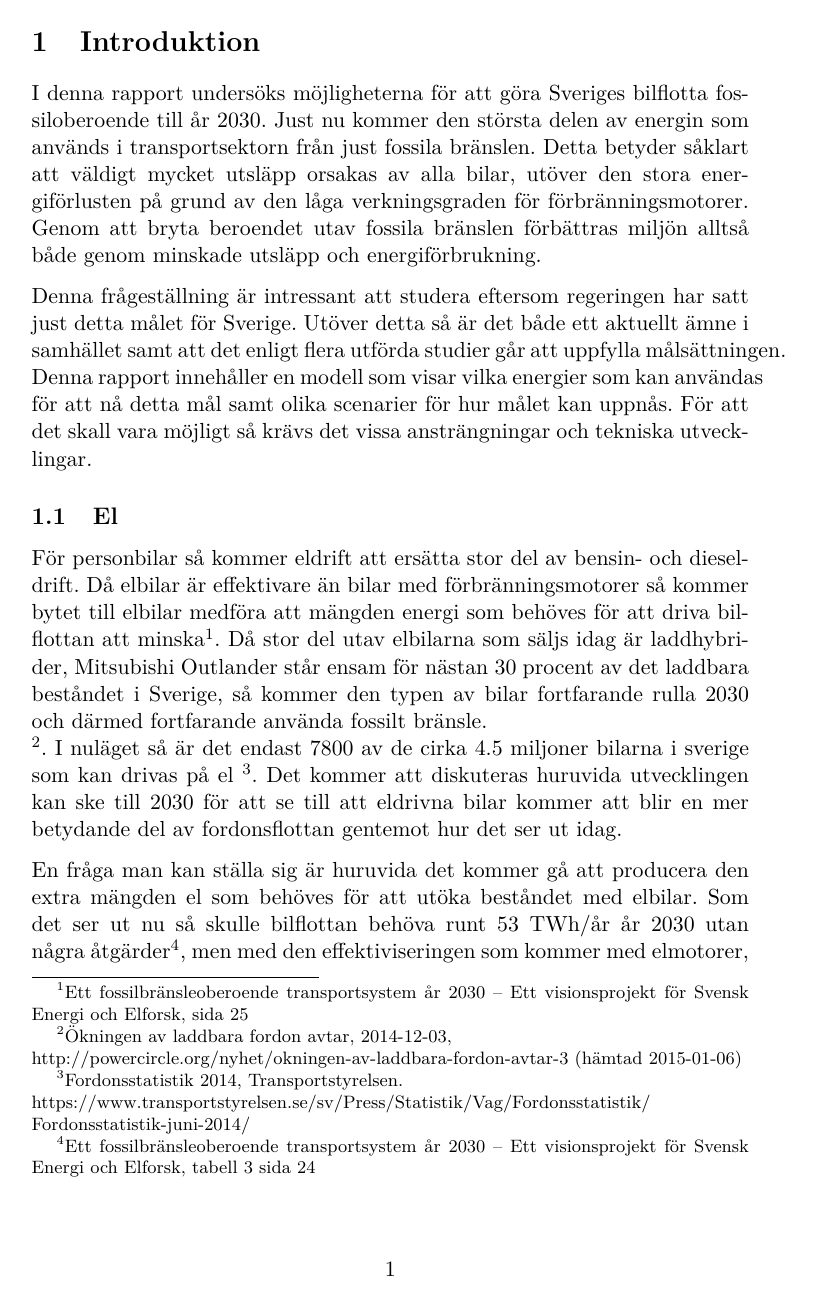
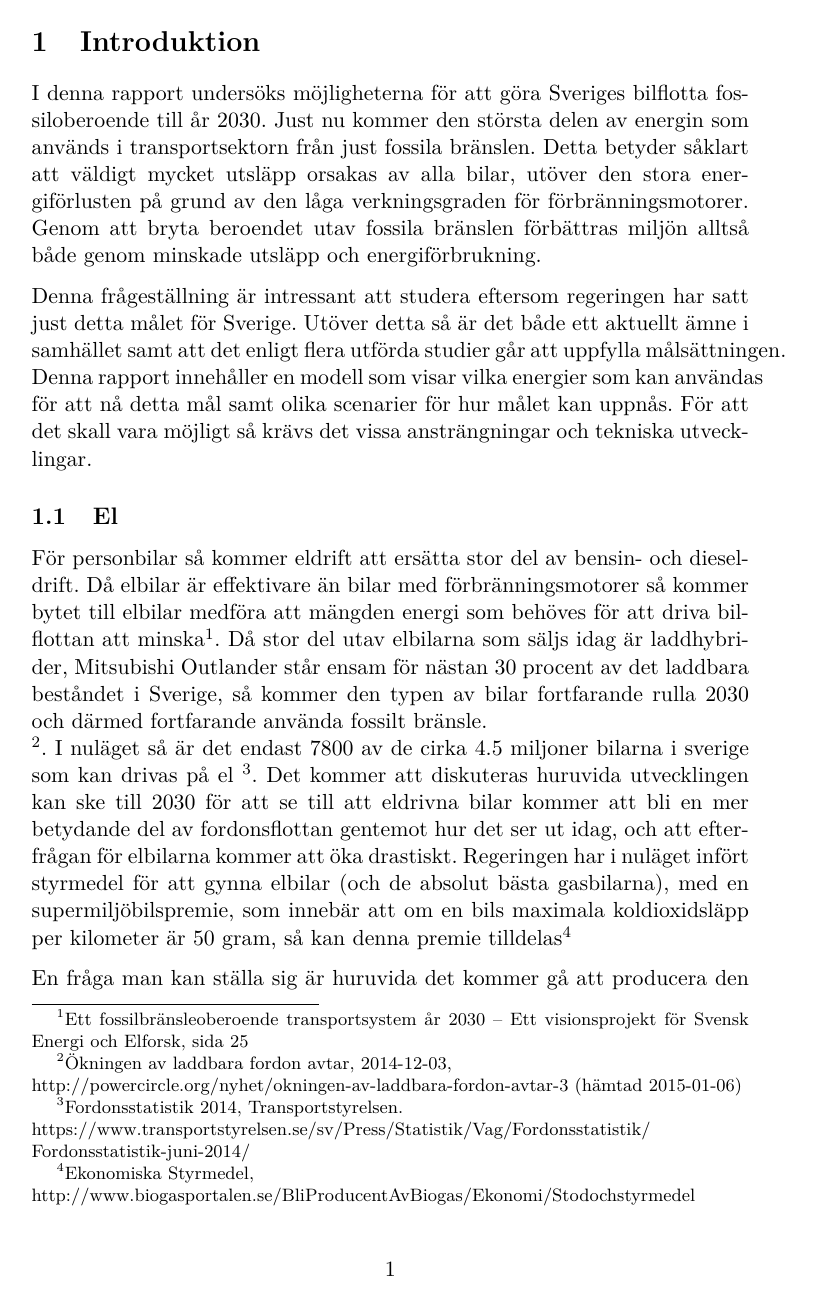
Before and after one commit to Hagmar/ENM155-batman, a LaTeX document (report2/report2.tex): page 2 of 5. Compiled offline with pdfLaTeX.

Commit message:
Styrmedel el

```diff
--- a/report2/report2.tex
+++ b/report2/report2.tex
@@ -57,8 +57,13 @@ I nuläget så är det endast
 https://www.transportstyrelsen.se/sv/Press/Statistik/Vag/Fordonsstatistik/
 Fordonsstatistik-juni-2014/ }. Det kommer att diskuteras huruvida
 utvecklingen kan ske till 2030 för att se till att eldrivna bilar kommer
-att blir en mer betydande del av fordonsflottan gentemot hur det ser ut
-idag.
+att bli en mer betydande del av fordonsflottan gentemot hur det ser ut
+idag, och att efterfrågan för elbilarna kommer att öka drastiskt.
+Regeringen har i nuläget infört styrmedel för att gynna elbilar
+(och de absolut bästa gasbilarna), med en supermiljöbilspremie, som innebär
+att om en bils maximala koldioxidsläpp per kilometer är 50 gram, så kan denna
+premie tilldelas\footnote{Ekonomiska Styrmedel, \\
+http://www.biogasportalen.se/BliProducentAvBiogas/Ekonomi/Stodochstyrmedel}
 
 En fråga man kan ställa sig är huruvida det kommer gå att producera den
 extra mängden el som behöves för att utöka beståndet med elbilar. Som det
```
